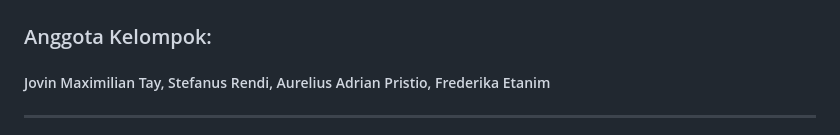
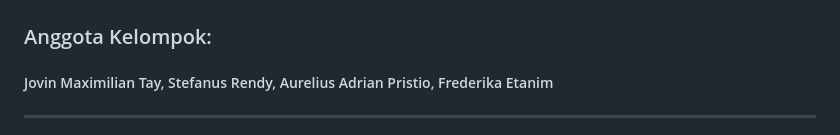
Before and after one commit to JovinCihuyy/cupstorytest, a Markdown page: README.md, the part around the change. Drawn GitHub-style.

```diff
--- a/README.md
+++ b/README.md
@@ -1,7 +1,7 @@
 <h1>Tugas Kelompok 1 <br></h1>
 <h2>Cup-Story</h2>
 <h3>Anggota Kelompok:</h3>
-<h5>Jovin Maximilian Tay, Stefanus Rendi, Aurelius Adrian Pristio, Frederika Etanim</h5>
+<h5>Jovin Maximilian Tay, Stefanus Rendy, Aurelius Adrian Pristio, Frederika Etanim</h5>
 
 ---
 
```
